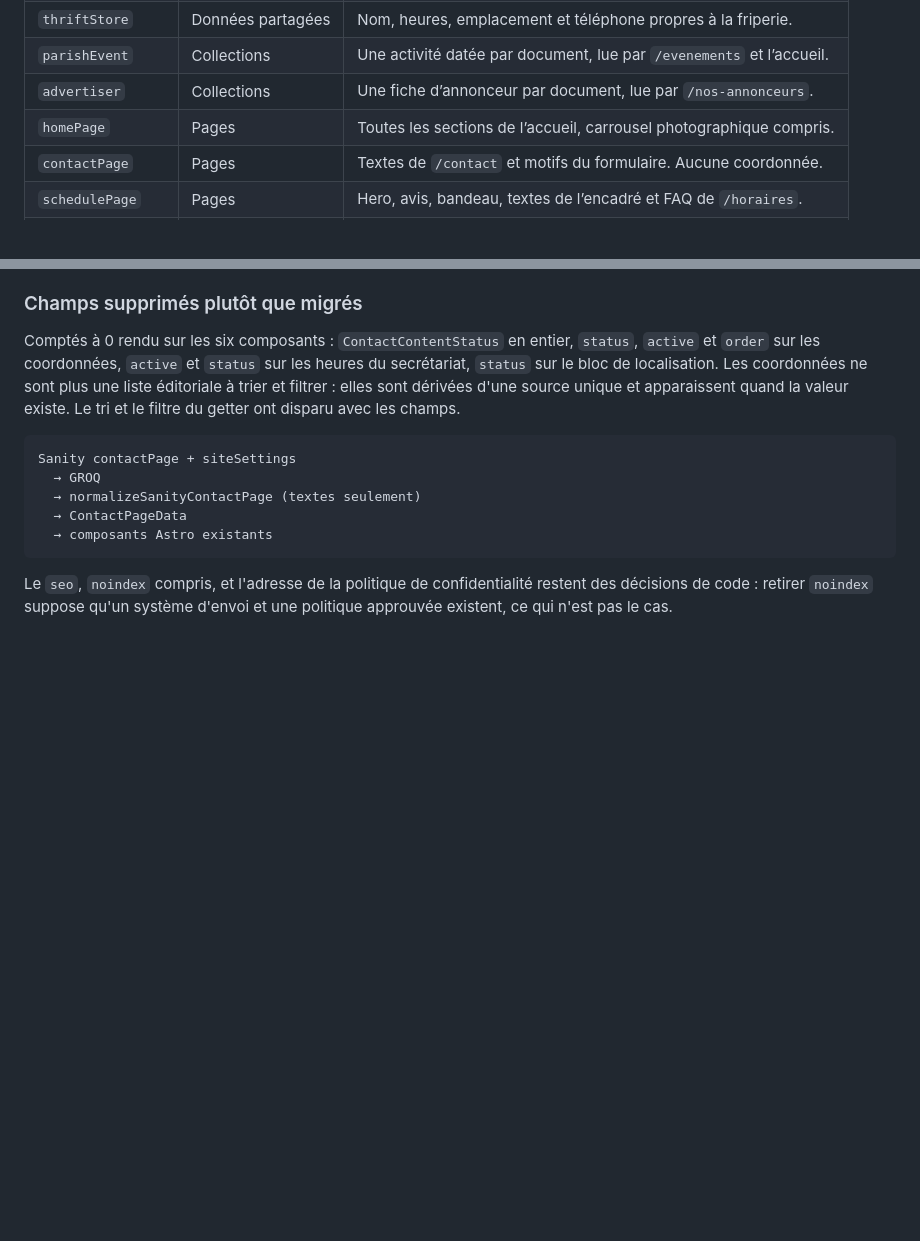
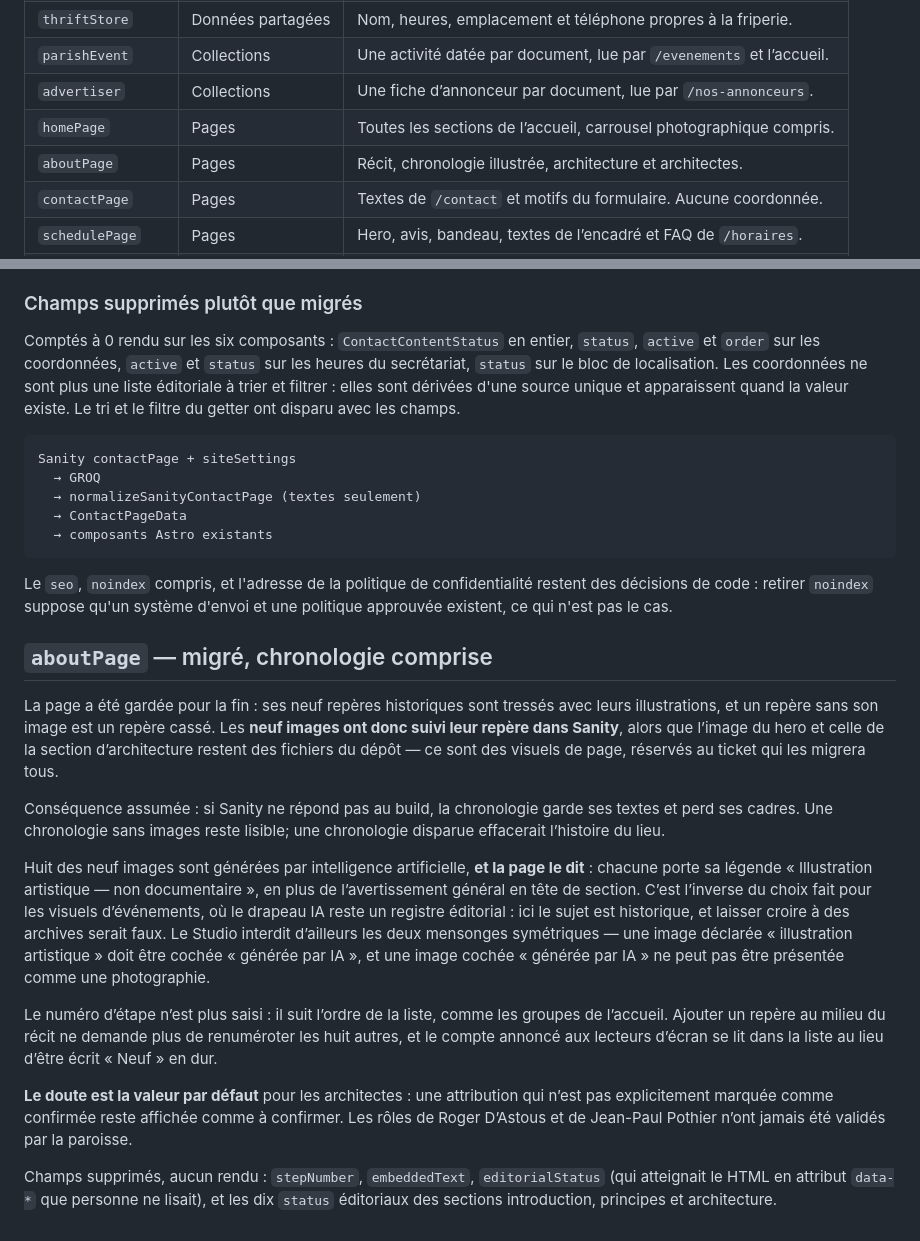
Before and after one commit to Tiger1804z/site-web-paroisse, a Markdown page: docs/SANITY_CONTENT_MODEL.md, 2 parts joined by grey strips. GitHub-like rendering; blank space fills up the shorter version.

Commit message:
docs(sanity): record the about migration and close the content phase
No page reads its content from a repository file any more. The tally in
PROJECT_CURRENT_STATE said "one source left"; it is now zero, with three
deliberate exceptions that have no fallback at all — events, carousel
photographs and timeline illustrations.

Co-Authored-By: Claude Opus 5 <noreply@anthropic.com>
Claude-Session: https://claude.ai/code/session_01N3D7NvhPpk77X7pfAUA4VQ

```diff
--- a/docs/SANITY_CONTENT_MODEL.md
+++ b/docs/SANITY_CONTENT_MODEL.md
@@ -27,6 +27,7 @@ Application actuelle :
 | `parishEvent`     | Collections       | Une activité datée par document, lue par `/evenements` et l’accueil. |
 | `advertiser`      | Collections       | Une fiche d’annonceur par document, lue par `/nos-annonceurs`.       |
 | `homePage`        | Pages             | Toutes les sections de l’accueil, carrousel photographique compris.  |
+| `aboutPage`       | Pages             | Récit, chronologie illustrée, architecture et architectes.           |
 | `contactPage`     | Pages             | Textes de `/contact` et motifs du formulaire. Aucune coordonnée.     |
 | `schedulePage`    | Pages             | Hero, avis, bandeau, textes de l’encadré et FAQ de `/horaires`.      |
 | `eventsPage`      | Pages             | Hero, catégories permanentes et réglages de sections.                |
@@ -634,3 +635,39 @@ Sanity contactPage + siteSettings
 Le `seo`, `noindex` compris, et l'adresse de la politique de confidentialité
 restent des décisions de code : retirer `noindex` suppose qu'un système d'envoi
 et une politique approuvée existent, ce qui n'est pas le cas.
+
+## `aboutPage` — migré, chronologie comprise
+
+La page a été gardée pour la fin : ses neuf repères historiques sont tressés
+avec leurs illustrations, et un repère sans son image est un repère cassé. Les
+**neuf images ont donc suivi leur repère dans Sanity**, alors que l’image du
+hero et celle de la section d’architecture restent des fichiers du dépôt — ce
+sont des visuels de page, réservés au ticket qui les migrera tous.
+
+Conséquence assumée : si Sanity ne répond pas au build, la chronologie garde
+ses textes et perd ses cadres. Une chronologie sans images reste lisible; une
+chronologie disparue effacerait l’histoire du lieu.
+
+Huit des neuf images sont générées par intelligence artificielle, **et la page
+le dit** : chacune porte sa légende « Illustration artistique — non
+documentaire », en plus de l’avertissement général en tête de section. C’est
+l’inverse du choix fait pour les visuels d’événements, où le drapeau IA reste
+un registre éditorial : ici le sujet est historique, et laisser croire à des
+archives serait faux. Le Studio interdit d’ailleurs les deux mensonges
+symétriques — une image déclarée « illustration artistique » doit être cochée
+« générée par IA », et une image cochée « générée par IA » ne peut pas être
+présentée comme une photographie.
+
+Le numéro d’étape n’est plus saisi : il suit l’ordre de la liste, comme les
+groupes de l’accueil. Ajouter un repère au milieu du récit ne demande plus de
+renuméroter les huit autres, et le compte annoncé aux lecteurs d’écran se lit
+dans la liste au lieu d’être écrit « Neuf » en dur.
+
+**Le doute est la valeur par défaut** pour les architectes : une attribution qui
+n’est pas explicitement marquée comme confirmée reste affichée comme à
+confirmer. Les rôles de Roger D’Astous et de Jean-Paul Pothier n’ont jamais été
+validés par la paroisse.
+
+Champs supprimés, aucun rendu : `stepNumber`, `embeddedText`, `editorialStatus`
+(qui atteignait le HTML en attribut `data-*` que personne ne lisait), et les dix
+`status` éditoriaux des sections introduction, principes et architecture.
```
Also changed, not shown: docs/PROJECT_CURRENT_STATE.md (+11 -9 lines).
